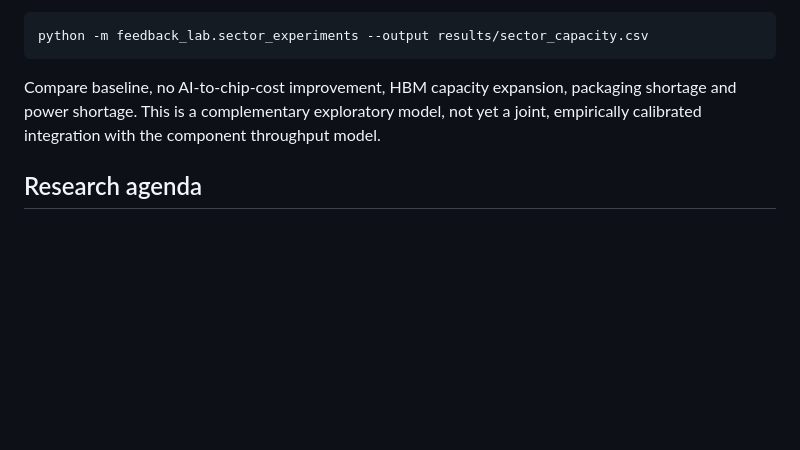
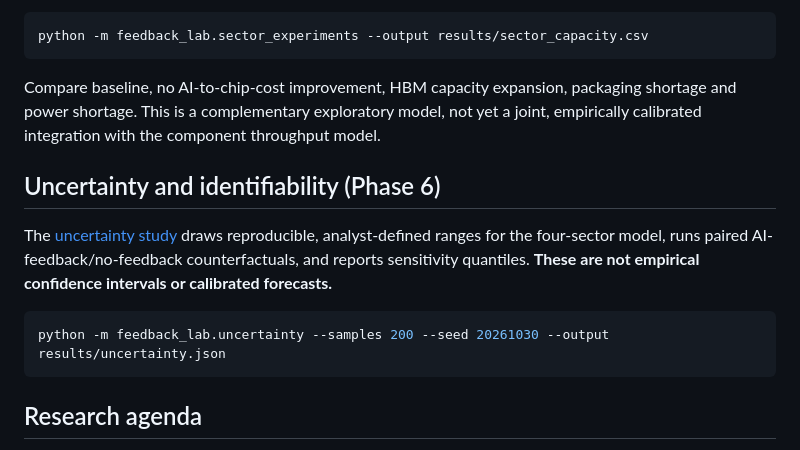
Before and after one commit to ifrvn/ai-semiconductor-feedback, a Markdown page: README.md, the part around the change. Rendered like a GitHub page; blank space fills up the shorter version.

Commit message:
Document uncertainty study and add reproducible CI smoke run

````diff
--- a/README.md
+++ b/README.md
@@ -97,6 +97,14 @@ python -m feedback_lab.sector_experiments --output results/sector_capacity.csv
 
 Compare baseline, no AI-to-chip-cost improvement, HBM capacity expansion, packaging shortage and power shortage. This is a complementary exploratory model, not yet a joint, empirically calibrated integration with the component throughput model.
 
+## Uncertainty and identifiability (Phase 6)
+
+The [uncertainty study](docs/uncertainty.md) draws reproducible, analyst-defined ranges for the four-sector model, runs paired AI-feedback/no-feedback counterfactuals, and reports sensitivity quantiles. **These are not empirical confidence intervals or calibrated forecasts.**
+
+```bash
+python -m feedback_lab.uncertainty --samples 200 --seed 20261030 --output results/uncertainty.json
+```
+
 ## Research agenda
 
 1. Build a provenance-controlled dataset from primary sources, with dated observations, units, inflation adjustment and uncertainty intervals.
````
